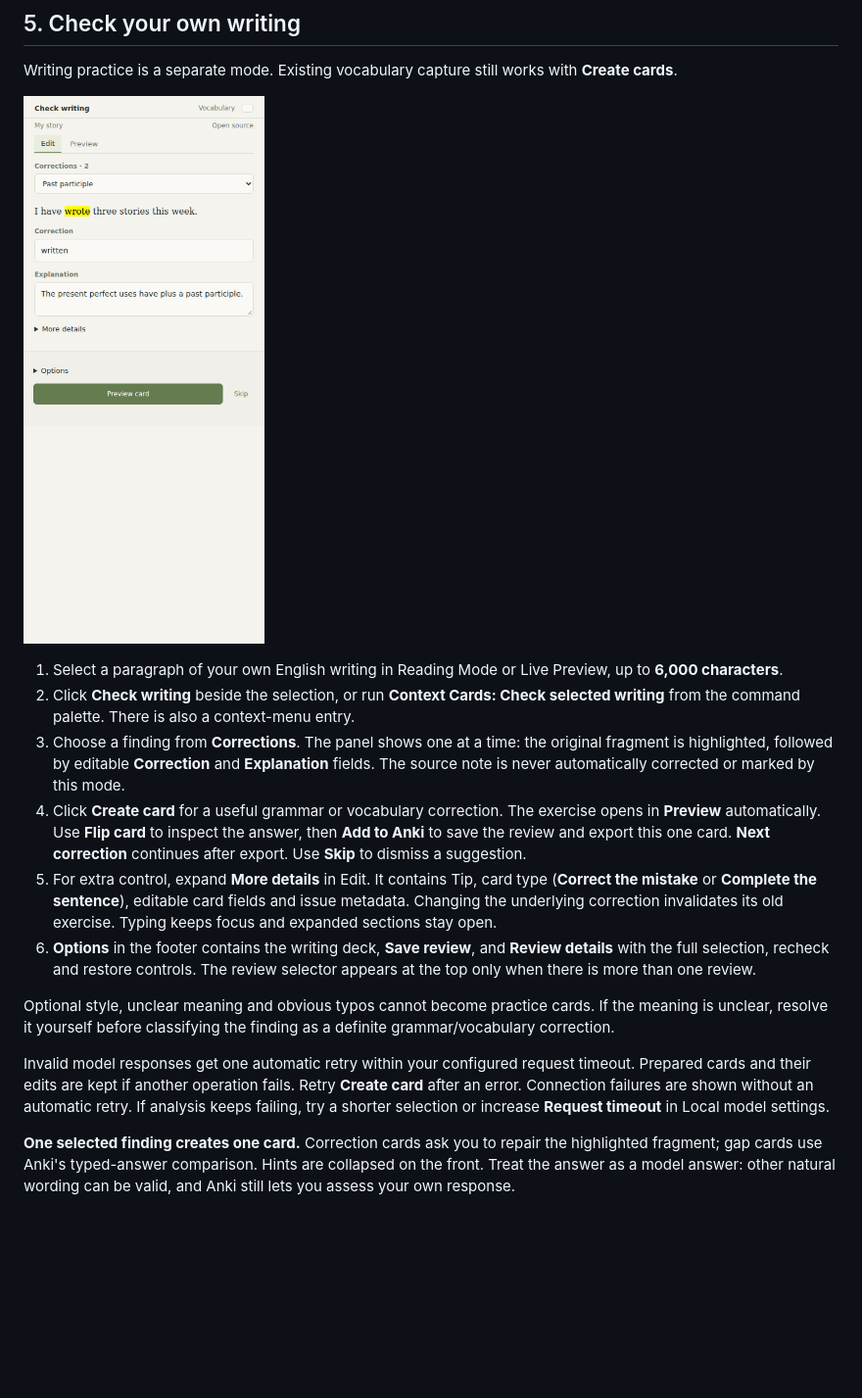
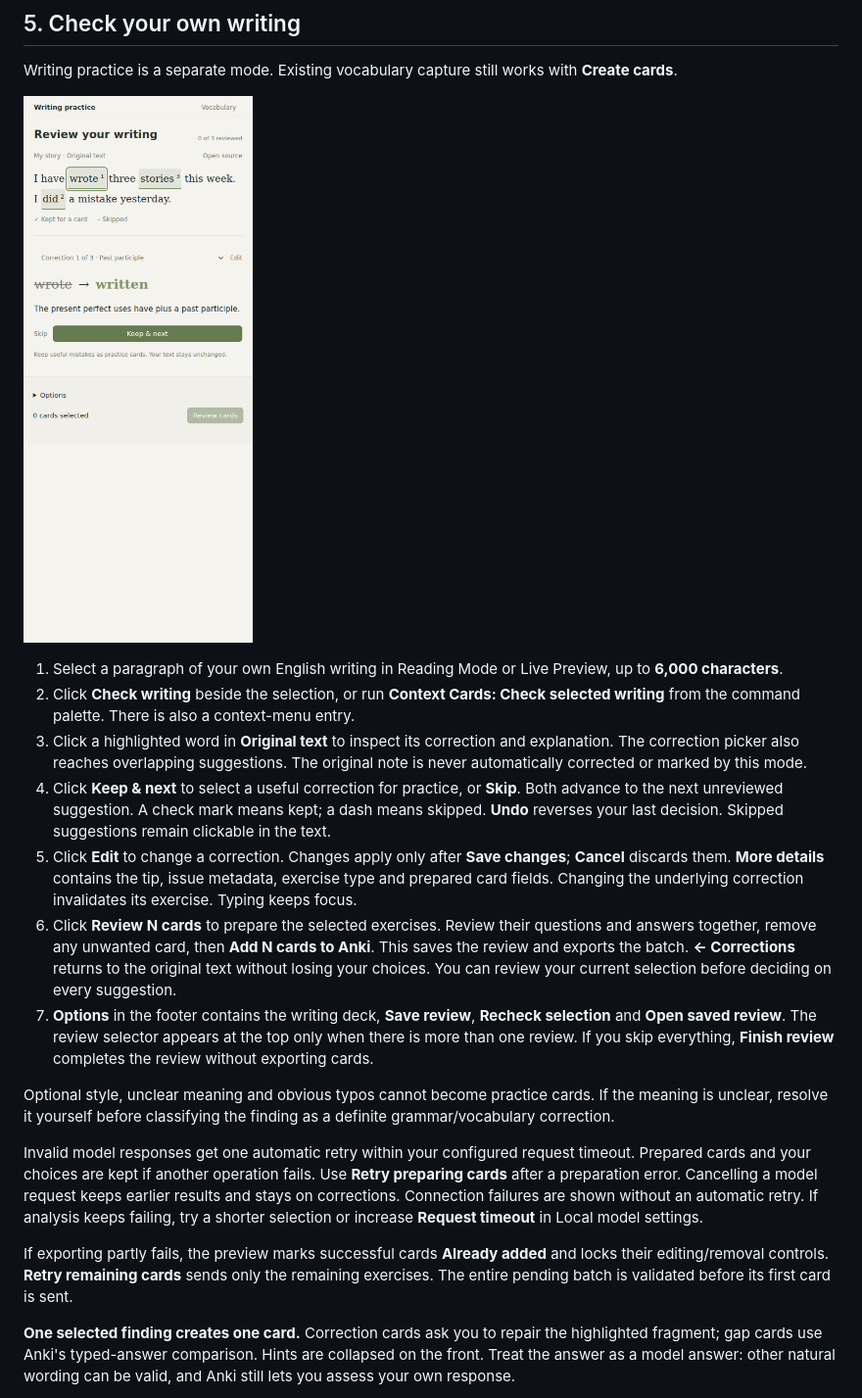
Before and after one commit to dmitriikuleshov/context-cards-obsidian, a Markdown page: docs/SETUP.md, the part around the change. Shown at 98% size. GitHub-like rendering; pictures changed too: docs/images/writing-panel.png; blank space fills up the shorter version.

Commit message:
Review writing corrections in source and preview selected cards as a batch

```diff
--- a/docs/SETUP.md
+++ b/docs/SETUP.md
@@ -223,14 +223,17 @@ Writing practice is a separate mode. Existing vocabulary capture still works wit
 
 1. Select a paragraph of your own English writing in Reading Mode or Live Preview, up to **6,000 characters**.
 2. Click **Check writing** beside the selection, or run **Context Cards: Check selected writing** from the command palette. There is also a context-menu entry.
-3. Choose a finding from **Corrections**. The panel shows one at a time: the original fragment is highlighted, followed by editable **Correction** and **Explanation** fields. The source note is never automatically corrected or marked by this mode.
-4. Click **Create card** for a useful grammar or vocabulary correction. The exercise opens in **Preview** automatically. Use **Flip card** to inspect the answer, then **Add to Anki** to save the review and export this one card. **Next correction** continues after export. Use **Skip** to dismiss a suggestion.
-5. For extra control, expand **More details** in Edit. It contains Tip, card type (**Correct the mistake** or **Complete the sentence**), editable card fields and issue metadata. Changing the underlying correction invalidates its old exercise. Typing keeps focus and expanded sections stay open.
-6. **Options** in the footer contains the writing deck, **Save review**, and **Review details** with the full selection, recheck and restore controls. The review selector appears at the top only when there is more than one review.
+3. Click a highlighted word in **Original text** to inspect its correction and explanation. The correction picker also reaches overlapping suggestions. The original note is never automatically corrected or marked by this mode.
+4. Click **Keep & next** to select a useful correction for practice, or **Skip**. Both advance to the next unreviewed suggestion. A check mark means kept; a dash means skipped. **Undo** reverses your last decision. Skipped suggestions remain clickable in the text.
+5. Click **Edit** to change a correction. Changes apply only after **Save changes**; **Cancel** discards them. **More details** contains the tip, issue metadata, exercise type and prepared card fields. Changing the underlying correction invalidates its exercise. Typing keeps focus.
+6. Click **Review N cards** to prepare the selected exercises. Review their questions and answers together, remove any unwanted card, then **Add N cards to Anki**. This saves the review and exports the batch. **← Corrections** returns to the original text without losing your choices. You can review your current selection before deciding on every suggestion.
+7. **Options** in the footer contains the writing deck, **Save review**, **Recheck selection** and **Open saved review**. The review selector appears at the top only when there is more than one review. If you skip everything, **Finish review** completes the review without exporting cards.
 
 Optional style, unclear meaning and obvious typos cannot become practice cards. If the meaning is unclear, resolve it yourself before classifying the finding as a definite grammar/vocabulary correction.
 
-Invalid model responses get one automatic retry within your configured request timeout. Prepared cards and their edits are kept if another operation fails. Retry **Create card** after an error. Connection failures are shown without an automatic retry. If analysis keeps failing, try a shorter selection or increase **Request timeout** in Local model settings.
+Invalid model responses get one automatic retry within your configured request timeout. Prepared cards and your choices are kept if another operation fails. Use **Retry preparing cards** after a preparation error. Cancelling a model request keeps earlier results and stays on corrections. Connection failures are shown without an automatic retry. If analysis keeps failing, try a shorter selection or increase **Request timeout** in Local model settings.
+
+If exporting partly fails, the preview marks successful cards **Already added** and locks their editing/removal controls. **Retry remaining cards** sends only the remaining exercises. The entire pending batch is validated before its first card is sent.
 
 **One selected finding creates one card.** Correction cards ask you to repair the highlighted fragment; gap cards use Anki's typed-answer comparison. Hints are collapsed on the front. Treat the answer as a model answer: other natural wording can be valid, and Anki still lets you assess your own response.
 
```
Also changed, not shown: 12 other files.
